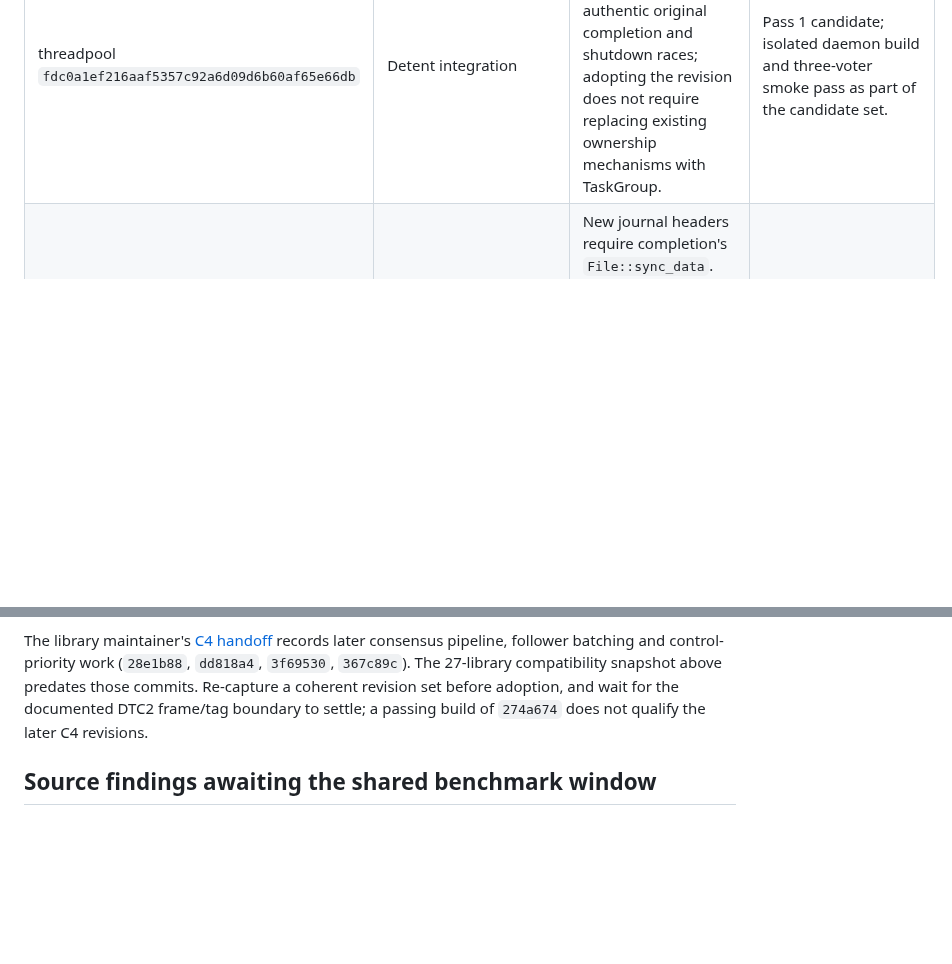
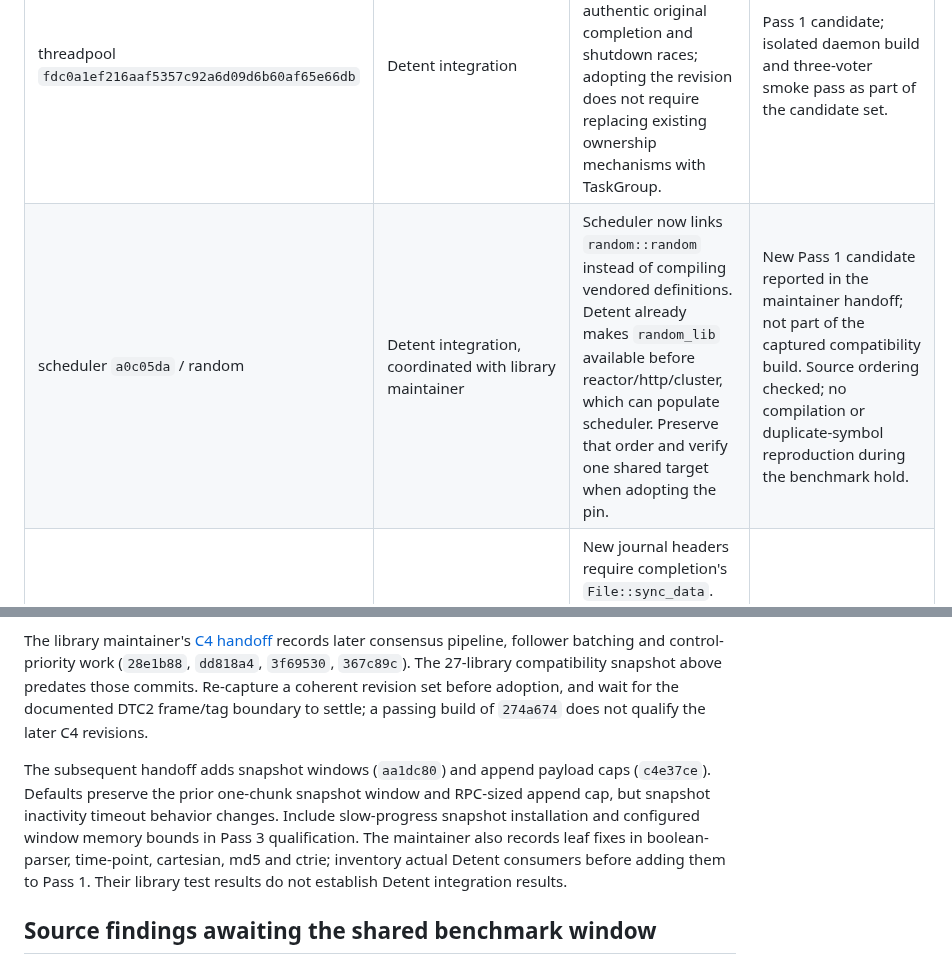
Before and after one commit to Kronuz/Detent, a Markdown page: docs/DEPENDENCY_UPGRADES.md, 2 parts joined by grey strips. Rendered like a GitHub page; blank space fills up the shorter version.

Commit message:
Track the latest library handoff integration gates
Add scheduler's shared random target ordering to the staged adoption
ledger. Carry snapshot window, timeout and append cap changes into the
consensus gate without treating earlier candidate builds as evidence
for the newer revisions.

```diff
--- a/docs/DEPENDENCY_UPGRADES.md
+++ b/docs/DEPENDENCY_UPGRADES.md
@@ -38,6 +38,7 @@ These are reserved investigation budgets, not completion promises. A failed gate
 | completion `86ca1a26c419238e851359a5199d9c8a04061d8e` | Library fix completed; Detent integration pending | macOS `sync_files` previously staged every file but full-flushed only the final descriptor's device. It now flushes one representative per distinct device. Public APIs and Linux/FreeBSD behavior are preserved. | Committed locally, not pushed by this session. macOS/Linux/FreeBSD 12/12 each, ASan/UBSan 12/12, focused TSan 1/1. Cross-device regression uses a syscall model; physical power loss remains untested. Detent pin unchanged. |
 | compressors `6f6d7c05b74c3f790e23e4b994d945f12a0ea7aa` | Detent integration | Adds bounded zstd decoding and backend build switches. Check production fragment bounds and malformed/truncated streams before adopting; measure raw/zstd footprint and workload effects. | Pass 1 candidate; isolated daemon build and three-voter smoke pass as part of the candidate set. |
 | threadpool `fdc0a1ef216aaf5357c92a6d09d6b60af65e66db` | Detent integration | Changes join settlement and adds TaskGroup. Verify authentic original completion and shutdown races; adopting the revision does not require replacing existing ownership mechanisms with TaskGroup. | Pass 1 candidate; isolated daemon build and three-voter smoke pass as part of the candidate set. |
+| scheduler `a0c05da` / random | Detent integration, coordinated with library maintainer | Scheduler now links `random::random` instead of compiling vendored definitions. Detent already makes `random_lib` available before reactor/http/cluster, which can populate scheduler. Preserve that order and verify one shared target when adopting the pin. | New Pass 1 candidate reported in the maintainer handoff; not part of the captured compatibility build. Source ordering checked; no compilation or duplicate-symbol reproduction during the benchmark hold. |
 | journal `a678e44e7fffd6b745bd89ac9589fdc15796be6e` / consensus `274a67441866f1976ccdafbfa23b99a596245242` | Joint architecture/integration | New journal headers require completion's `File::sync_data`. Consensus changes peer frames to DTC2. Upgrade this dependency stack coherently; do not interpret old disk fixtures as wire compatibility. | Pass 3 required; no pin bump or rolling-upgrade claim. |
 
 The candidate build captured 27 immutable first-party library revisions. Its successful three-daemon build and 1,000-key/16-producer smoke establish basic compatibility for that combined candidate set, not an independently qualified pin bump for each row. The completion durability fix landed afterward and needs its own Detent integration run.
@@ -51,6 +52,8 @@ The preliminary 500-session/128-exchange run passed checkpoint and full SDK veri
 
 The library maintainer's [C4 handoff](LIBRARY_BOUNDARIES.md) records later consensus pipeline, follower batching and control-priority work (`28e1b88`, `dd818a4`, `3f69530`, `367c89c`). The 27-library compatibility snapshot above predates those commits. Re-capture a coherent revision set before adoption, and wait for the documented DTC2 frame/tag boundary to settle; a passing build of `274a674` does not qualify the later C4 revisions.
 
+The subsequent handoff adds snapshot windows (`aa1dc80`) and append payload caps (`c4e37ce`). Defaults preserve the prior one-chunk snapshot window and RPC-sized append cap, but snapshot inactivity timeout behavior changes. Include slow-progress snapshot installation and configured window memory bounds in Pass 3 qualification. The maintainer also records leaf fixes in boolean-parser, time-point, cartesian, md5 and ctrie; inventory actual Detent consumers before adding them to Pass 1. Their library test results do not establish Detent integration results.
+
 ## Source findings awaiting the shared benchmark window
 
 Compilation and new load runs are held at the user's request while another agent benchmarks. The following are source findings, with reproductions and fixes still pending; they do not change the qualification baseline.
```
